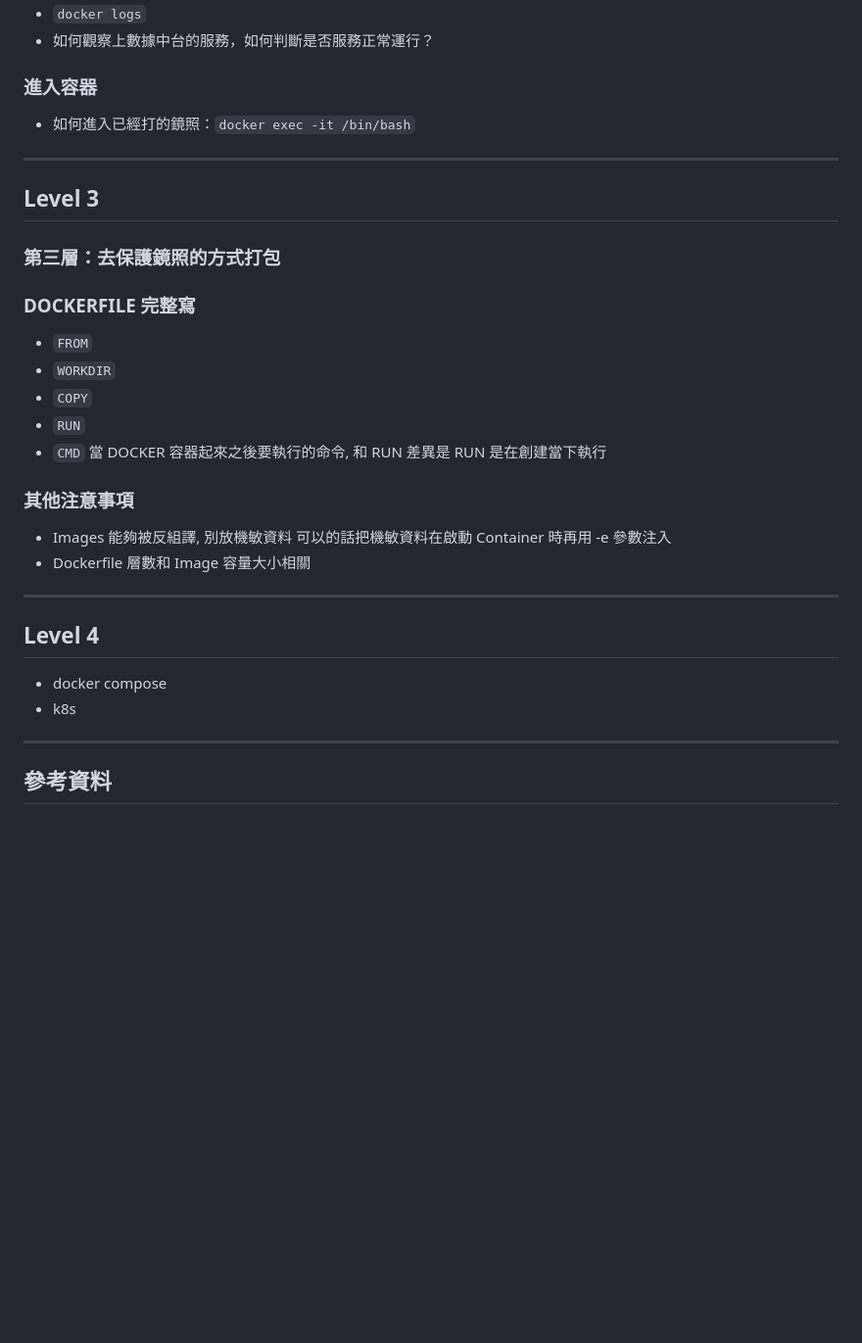
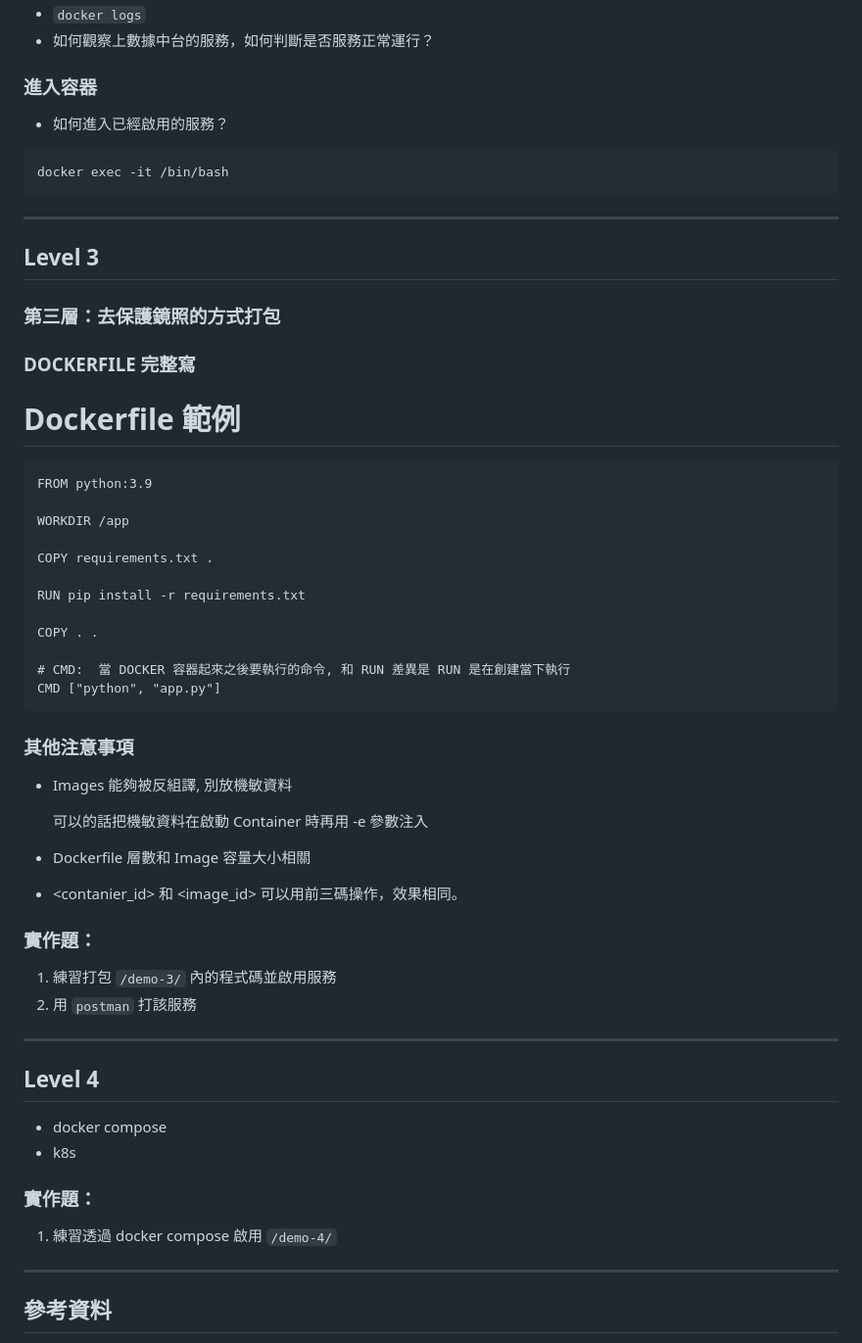
Before and after one commit to gingoooo-tw/docker-workshop-101, a Markdown page: README.md, the part around the change printed below. Shown: that part at 98% size. Rendered like a GitHub page; blank space fills up the shorter version.

````diff
--- a/README.md
+++ b/README.md
@@ -88,7 +114,11 @@ docker stats
 - 如何觀察上數據中台的服務，如何判斷是否服務正常運行？
 
 ### 進入容器
-- 如何進入已經打的鏡照：`docker exec -it /bin/bash`
+
+- 如何進入已經啟用的服務？
+```
+docker exec -it /bin/bash
+```
 
 ---
 
@@ -97,16 +127,36 @@ docker stats
 ### 第三層：去保護鏡照的方式打包
 
 ### DOCKERFILE 完整寫
-- `FROM`
-- `WORKDIR`
-- `COPY`
-- `RUN`
-- `CMD` 當 DOCKER 容器起來之後要執行的命令, 和 RUN 差異是 RUN 是在創建當下執行
+
+# Dockerfile 範例
+```
+FROM python:3.9
+
+WORKDIR /app
+
+COPY requirements.txt .
+
+RUN pip install -r requirements.txt
+
+COPY . .
+
+# CMD:  當 DOCKER 容器起來之後要執行的命令, 和 RUN 差異是 RUN 是在創建當下執行
+CMD ["python", "app.py"]
+```
 
 ### 其他注意事項
 - Images 能夠被反組譯, 別放機敏資料
+
   可以的話把機敏資料在啟動 Container 時再用 -e 參數注入
+
 - Dockerfile 層數和 Image 容量大小相關
+
+- <contanier_id> 和 <image_id> 可以用前三碼操作，效果相同。
+
+### 實作題：
+
+1. 練習打包 `/demo-3/` 內的程式碼並啟用服務
+2. 用 `postman` 打該服務
 
 ---
 
@@ -114,6 +164,11 @@ docker stats
 - docker compose
 - k8s
 
+
+### 實作題：
+
+1. 練習透過 docker compose 啟用 `/demo-4/`
+
 ---
 
 ## 參考資料
````
Also changed, not shown: other parts of README.md (+33 -7 lines), image/docker_flow_0.png (added), image/docker_flow_1.png (added), image/docker_port_mapping_0.png (added), 1 other file.
